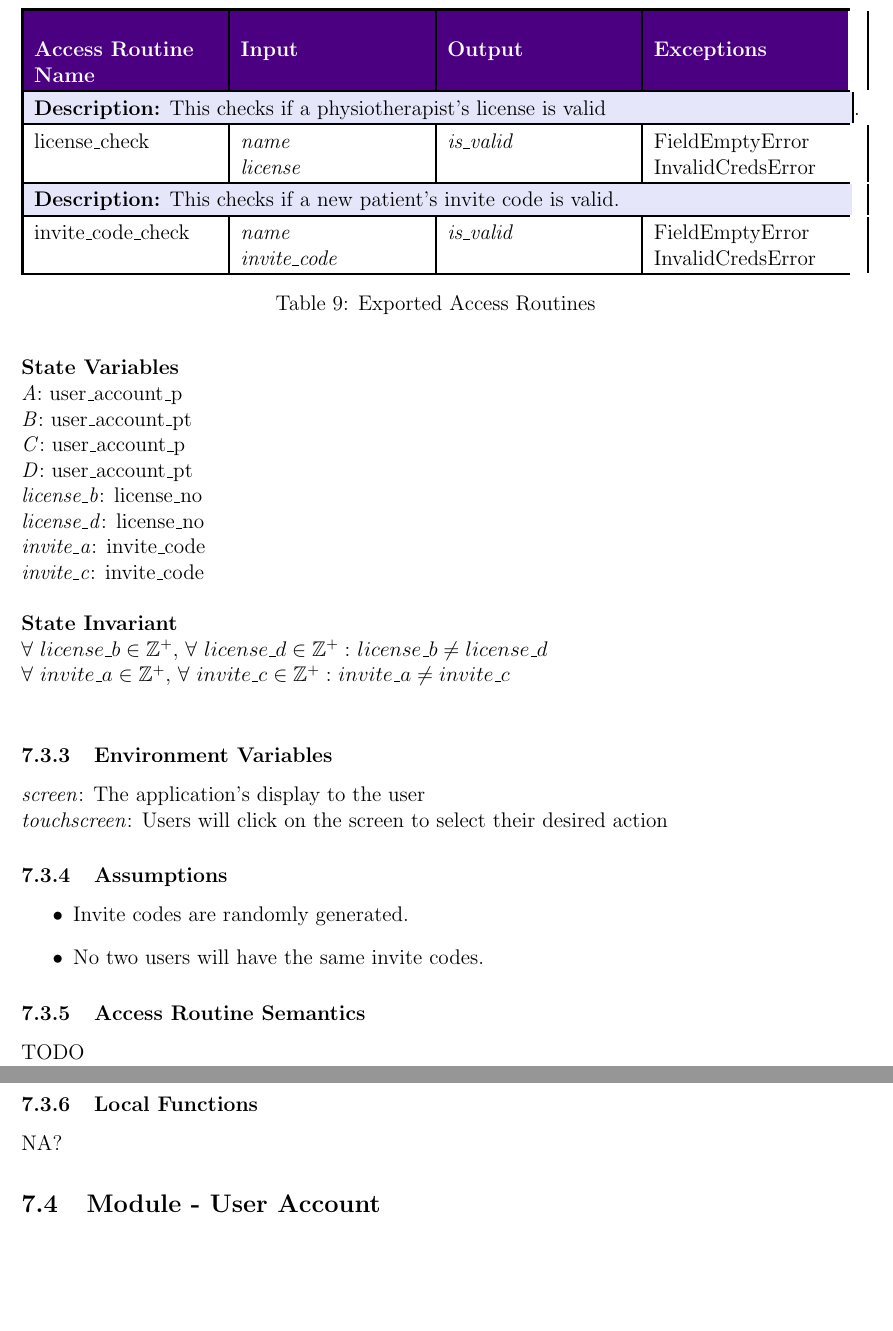
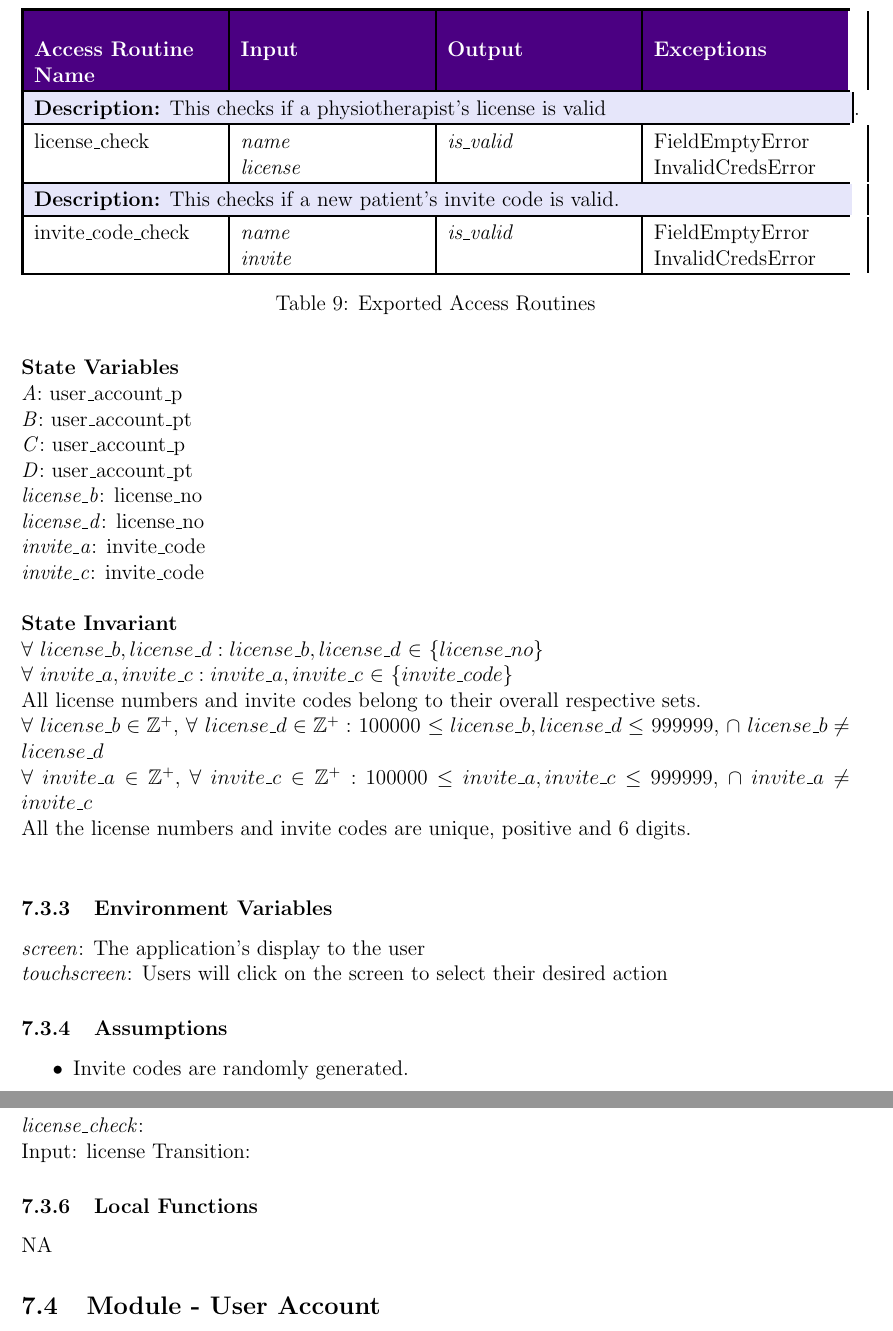
Before and after one commit to M9Huynh/technically-functional, a LaTeX document (docs/Design/SoftDetailedDes/MIS.tex): two parts of pages 20 and 21 of 43, joined at a grey line, cut so that both start at the same text, the shorter picture padded with empty space. Compiled offline with pdfLaTeX.

Commit message:
valid user access routine sem WIP

```diff
--- a/docs/Design/SoftDetailedDes/MIS.tex
+++ b/docs/Design/SoftDetailedDes/MIS.tex
@@ -747,7 +747,7 @@ license\_check & \makecell[lt]{\textit{name}\\\textit{license}} & \textit{is\_va
 \multicolumn{4}{|p{\dimexpr\textwidth-2\tabcolsep}|}{\textbf{Description:} This checks if a new patient's invite code is valid.} \\
 \hline
 \rowcolor{white}
-invite\_code\_check & \makecell[lt]{\textit{name}\\\textit{invite\_code}} & \textit{is\_valid} & \makecell[lt]{FieldEmptyError\\InvalidCredsError} \\
+invite\_code\_check & \makecell[lt]{\textit{name}\\\textit{invite}} & \textit{is\_valid} & \makecell[lt]{FieldEmptyError\\InvalidCredsError} \\
 \hline
 
 
@@ -768,9 +768,16 @@ invite\_code\_check & \makecell[lt]{\textit{name}\\\textit{invite\_code}} & \tex
 
 
 \noindent \textbf{State Invariant} \\
-$\forall$ $license\_b \in \mathbb{Z}^{+},$ $\forall$ $license\_d \in \mathbb{Z}^{+}:$ $license\_b \neq license\_d$ \\
-$\forall$ $invite\_a \in \mathbb{Z}^{+},$ $\forall$ $invite\_c \in \mathbb{Z}^{+}:$ $invite\_a \neq invite\_c$ \\
-
+$\forall$ $license\_b, license\_d: license\_b, license\_d$ $\in$ $\{license\_no\}$ \\
+$\forall$ $invite\_a, invite\_c: invite\_a, invite\_c$ $\in$ $\{invite\_code\}$ \\
+%REMOVE
+All license numbers and invite codes belong to their overall respective sets. \\
+\noindent $\forall$ $license\_b \in \mathbb{Z}^{+},$ $\forall$ $license\_d \in
+\mathbb{Z}^{+}:$ 100000 $ \leq license\_b, license\_d \leq$ 999999, $\cap$ $license\_b \neq license\_d$ \\
+\noindent $\forall$ $invite\_a \in \mathbb{Z}^{+},$ $\forall$ $invite\_c \in
+\mathbb{Z}^{+}:$ 100000 $ \leq invite\_a, invite\_c \leq$ 999999, $\cap$ $invite\_a \neq invite\_c$ \\
+%REMOVE
+All the license numbers and invite codes are unique, positive and 6 digits. \\
 
 \subsubsection{Environment Variables}
 \textit{screen}: The application's display to the user \\
@@ -779,14 +786,15 @@ $\forall$ $invite\_a \in \mathbb{Z}^{+},$ $\forall$ $invite\_c \in \mathbb{Z}^{+
 \subsubsection{Assumptions}
 \begin{itemize}
   \item Invite codes are randomly generated.
-  \item No two users will have the same invite codes.
 \end{itemize}
 
 \subsubsection{Access Routine Semantics}
-TODO
+\textit{license\_check}: \\
+Input: license
+Transition:
 
 \subsubsection{Local Functions}
-NA?
+NA
 
 
 
```
Also changed, not shown: docs/Design/SoftDetailedDes/MIS.pdf, docs/Design/SoftDetailedDes/MIS.tex (8 more changed lines).
